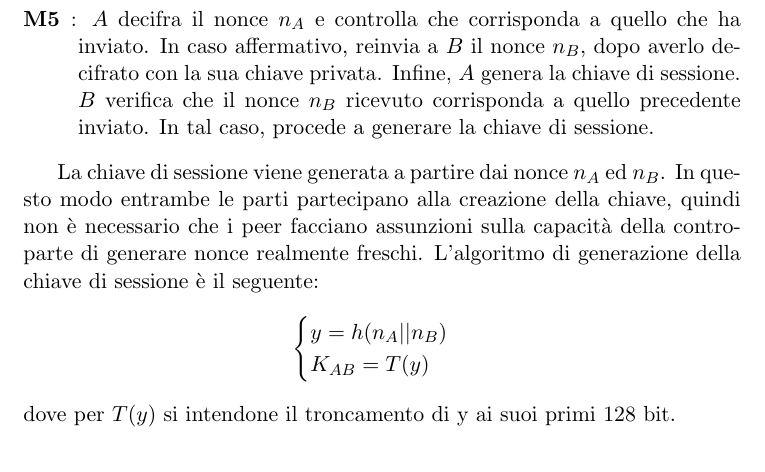
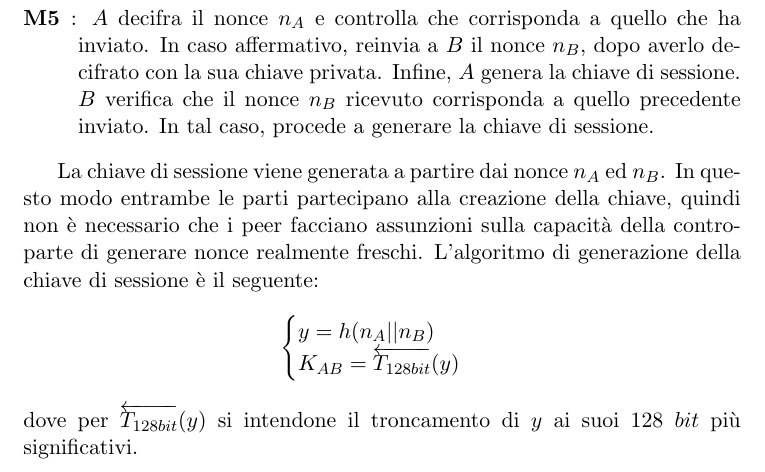
Before and after one commit to kanted/jsp2p, a LaTeX book (Relazione/sicurezza.tex, which reads Relazione/protocollo.tex): part of page 6 of 16, cut so that both start at the same text. Compiled offline with pdfLaTeX.

Commit message:
Stronzatine

```diff
--- a/Relazione/protocollo.tex
+++ b/Relazione/protocollo.tex
@@ -40,8 +40,8 @@
 	\[
 		\begin{cases}
 			y = h ( n_A || n_B )\\
-			K_{AB} =  T(y)
+			K_{AB} =  \overleftarrow{T_{128bit}}(y)
 		\end{cases}
 	\]
-	dove per $T(y)$ si intendone il troncamento di y ai suoi primi $128$ bit.
+	dove per $\overleftarrow{T_{128bit}}(y)$ si intendone il troncamento di $y$ ai suoi $128\ bit$ più significativi.
 \clearpage{\pagestyle{empty}\cleardoublepage}
```
Also changed, not shown: Relazione/sicurezza.pdf, 1 other file.
